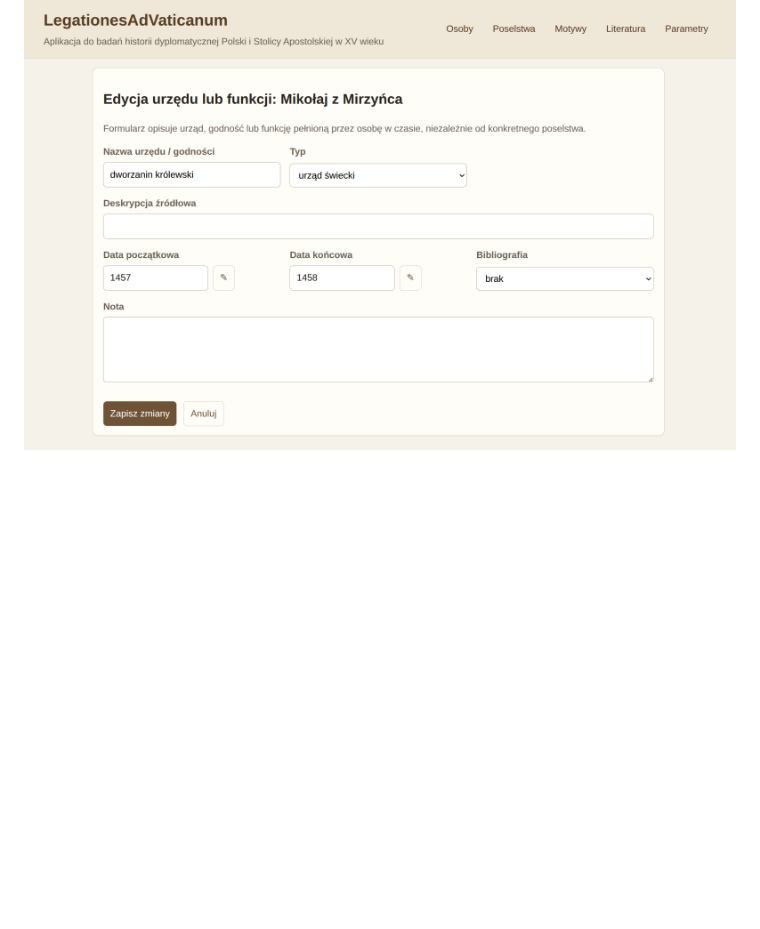
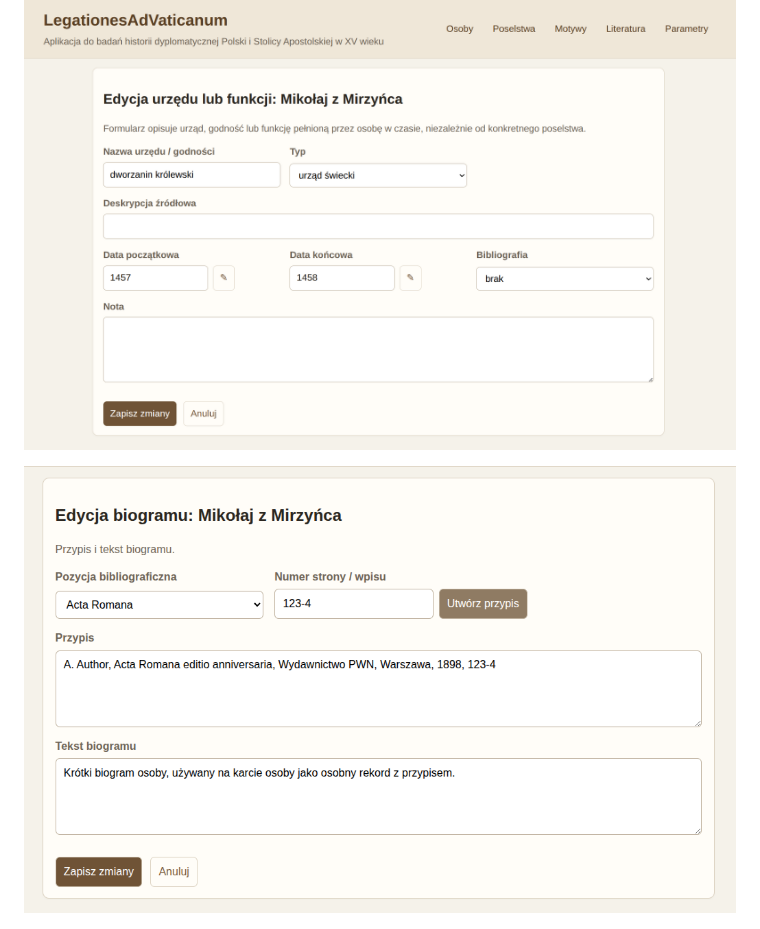
Before and after one commit to pjaskulski/poselstwa, a Markdown page: README.md, the part around the change. Rendered like a GitHub page; pictures changed too: doc/11a.png (added); blank space fills up the shorter version.

```diff
--- a/README.md
+++ b/README.md
@@ -60,6 +60,8 @@ Projekt przygotowywany z użyciem AI (Codex 5.4)
 
 ![screeenshot](doc/11.png)
 
+![screeenshot](doc/11a.png)
+
 ![screeenshot](doc/12.png)
 
 ![screeenshot](doc/12a.png)
```
Also changed, not shown: 3 other files.
